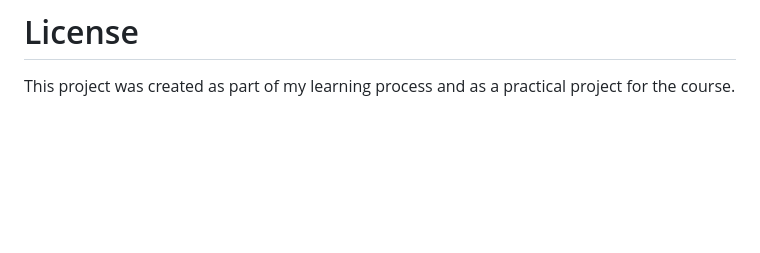
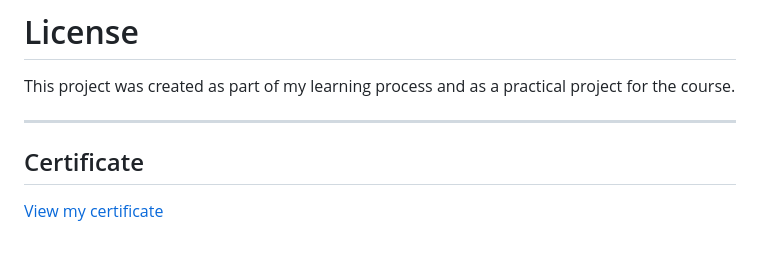
Before and after one commit to garridorellanb8-sketch/My-study-diary, a Markdown page: README.md, the part around the change. Drawn GitHub-style; blank space fills up the shorter version.

Commit message:
Add certificate section to README
Added a section for the certificate of completion.

```diff
--- a/README.md
+++ b/README.md
@@ -258,3 +258,8 @@ My-Study-Diary/
 # License
 
 This project was created as part of my learning process and as a practical project for the course.
+
+---
+## Certificate
+
+[View my certificate]()
```
